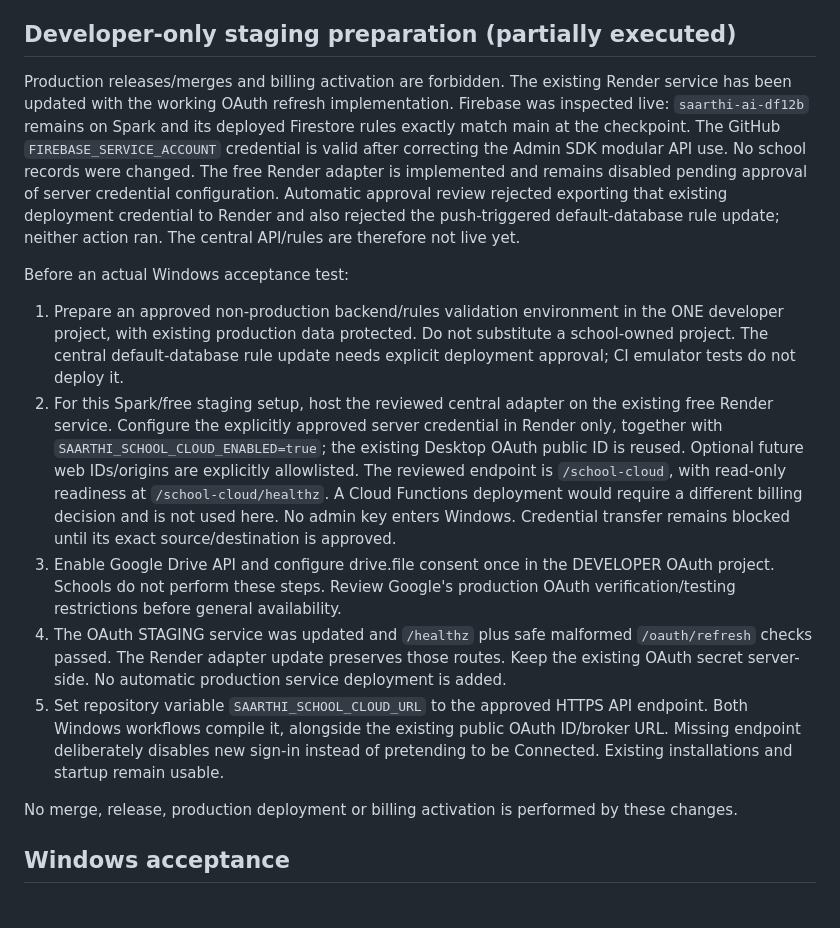
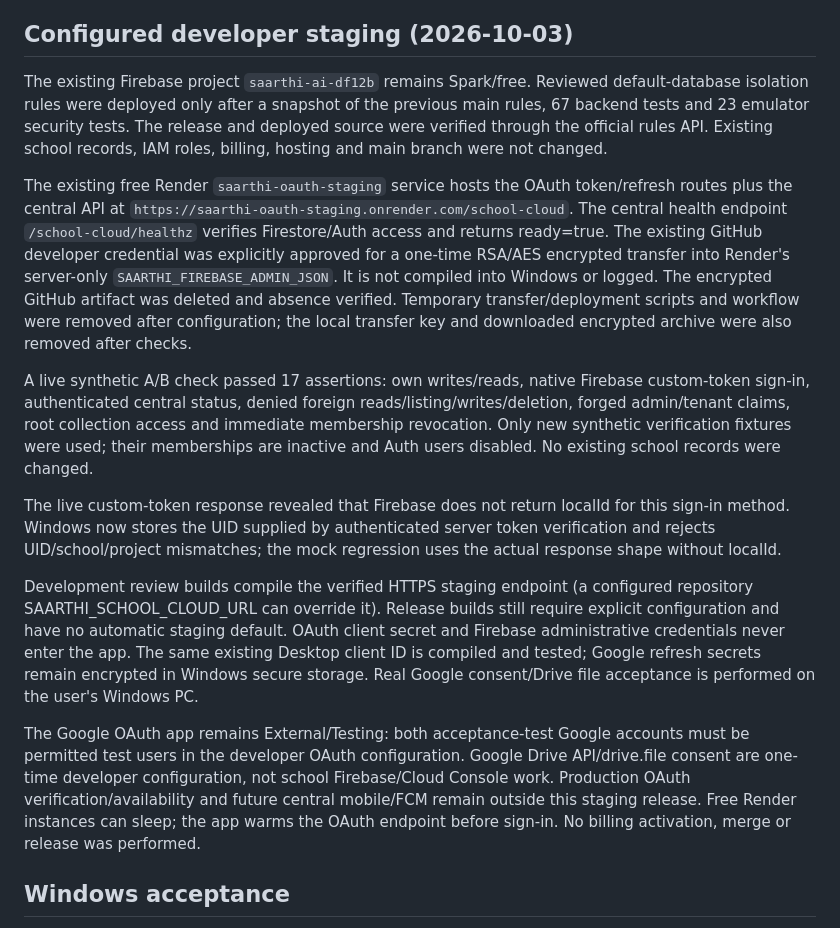
Before and after one commit to cscticket01-hash/Saarthi_Ai, a Markdown page: docs/central-school-cloud.md, the part around the change. Drawn GitHub-style.

```diff
--- a/docs/central-school-cloud.md
+++ b/docs/central-school-cloud.md
@@ -22,18 +22,19 @@ Legacy Firebase/Apps Script links, encrypted credentials and local profiles are
 
 The migration checkbox verifies the saved legacy administrator, reads that school's supported records, includes local pending data only when the local profile is bound to that same legacy project, and authenticates the same Google email. The server verifies the original project's signed administrator token and binds each source project to one destination school. Batches create only missing documents, preserve timestamps, strip secrets/bytes/local file paths and never overwrite existing destination records. Source data/files/accounts are untouched. Repeat migration skips already imported records. Conflicting destination records require operator review, not automatic overwrite. Old Drive-only spreadsheet data, unlisted legacy collections and old license reassignment require operator-assisted compatibility review; no blanket delete/reset or automatic license transfer is performed. Disconnecting central Firebase clears only the new session and restores legacy connections/profile.
 
-## Developer-only staging preparation (partially executed)
+## Configured developer staging (2026-10-03)
 
-Production releases/merges and billing activation are forbidden. The existing Render service has been updated with the working OAuth refresh implementation. Firebase was inspected live: `saarthi-ai-df12b` remains on Spark and its deployed Firestore rules exactly match main at the checkpoint. The GitHub `FIREBASE_SERVICE_ACCOUNT` credential is valid after correcting the Admin SDK modular API use. No school records were changed. The free Render adapter is implemented and remains disabled pending approval of server credential configuration. Automatic approval review rejected exporting that existing deployment credential to Render and also rejected the push-triggered default-database rule update; neither action ran. The central API/rules are therefore not live yet.
+The existing Firebase project `saarthi-ai-df12b` remains Spark/free. Reviewed default-database isolation rules were deployed only after a snapshot of the previous main rules, 67 backend tests and 23 emulator security tests. The release and deployed source were verified through the official rules API. Existing school records, IAM roles, billing, hosting and main branch were not changed.
 
-Before an actual Windows acceptance test:
-1. Prepare an approved non-production backend/rules validation environment in the ONE developer project, with existing production data protected. Do not substitute a school-owned project. The central default-database rule update needs explicit deployment approval; CI emulator tests do not deploy it.
-2. For this Spark/free staging setup, host the reviewed central adapter on the existing free Render service. Configure the explicitly approved server credential in Render only, together with `SAARTHI_SCHOOL_CLOUD_ENABLED=true`; the existing Desktop OAuth public ID is reused. Optional future web IDs/origins are explicitly allowlisted. The reviewed endpoint is `/school-cloud`, with read-only readiness at `/school-cloud/healthz`. A Cloud Functions deployment would require a different billing decision and is not used here. No admin key enters Windows. Credential transfer remains blocked until its exact source/destination is approved.
-3. Enable Google Drive API and configure drive.file consent once in the DEVELOPER OAuth project. Schools do not perform these steps. Review Google's production OAuth verification/testing restrictions before general availability.
-4. The OAuth STAGING service was updated and `/healthz` plus safe malformed `/oauth/refresh` checks passed. The Render adapter update preserves those routes. Keep the existing OAuth secret server-side. No automatic production service deployment is added.
-5. Set repository variable `SAARTHI_SCHOOL_CLOUD_URL` to the approved HTTPS API endpoint. Both Windows workflows compile it, alongside the existing public OAuth ID/broker URL. Missing endpoint deliberately disables new sign-in instead of pretending to be Connected. Existing installations and startup remain usable.
+The existing free Render `saarthi-oauth-staging` service hosts the OAuth token/refresh routes plus the central API at `https://saarthi-oauth-staging.onrender.com/school-cloud`. The central health endpoint `/school-cloud/healthz` verifies Firestore/Auth access and returns ready=true. The existing GitHub developer credential was explicitly approved for a one-time RSA/AES encrypted transfer into Render's server-only `SAARTHI_FIREBASE_ADMIN_JSON`. It is not compiled into Windows or logged. The encrypted GitHub artifact was deleted and absence verified. Temporary transfer/deployment scripts and workflow were removed after configuration; the local transfer key and downloaded encrypted archive were also removed after checks.
 
-No merge, release, production deployment or billing activation is performed by these changes.
+A live synthetic A/B check passed 17 assertions: own writes/reads, native Firebase custom-token sign-in, authenticated central status, denied foreign reads/listing/writes/deletion, forged admin/tenant claims, root collection access and immediate membership revocation. Only new synthetic verification fixtures were used; their memberships are inactive and Auth users disabled. No existing school records were changed.
+
+The live custom-token response revealed that Firebase does not return localId for this sign-in method. Windows now stores the UID supplied by authenticated server token verification and rejects UID/school/project mismatches; the mock regression uses the actual response shape without localId.
+
+Development review builds compile the verified HTTPS staging endpoint (a configured repository SAARTHI_SCHOOL_CLOUD_URL can override it). Release builds still require explicit configuration and have no automatic staging default. OAuth client secret and Firebase administrative credentials never enter the app. The same existing Desktop client ID is compiled and tested; Google refresh secrets remain encrypted in Windows secure storage. Real Google consent/Drive file acceptance is performed on the user's Windows PC.
+
+The Google OAuth app remains External/Testing: both acceptance-test Google accounts must be permitted test users in the developer OAuth configuration. Google Drive API/drive.file consent are one-time developer configuration, not school Firebase/Cloud Console work. Production OAuth verification/availability and future central mobile/FCM remain outside this staging release. Free Render instances can sleep; the app warms the OAuth endpoint before sign-in. No billing activation, merge or release was performed.
 
 ## Windows acceptance
 
```
Also changed, not shown: oauth-broker/README.md (+7 -6 lines).
